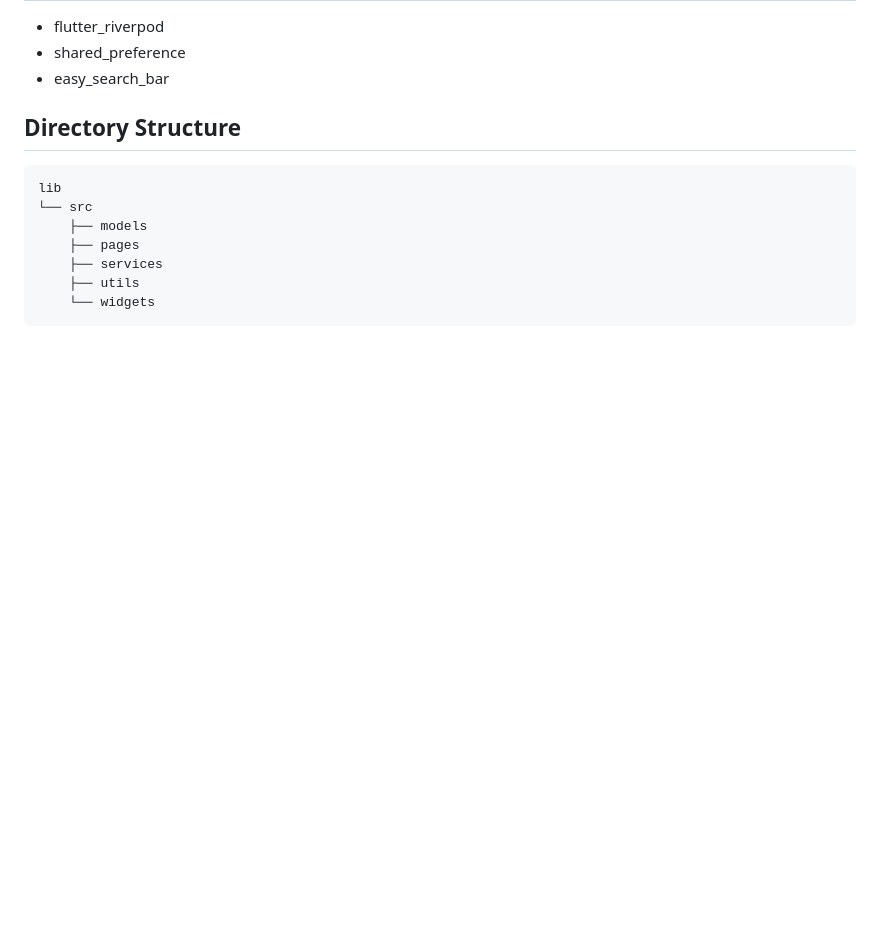
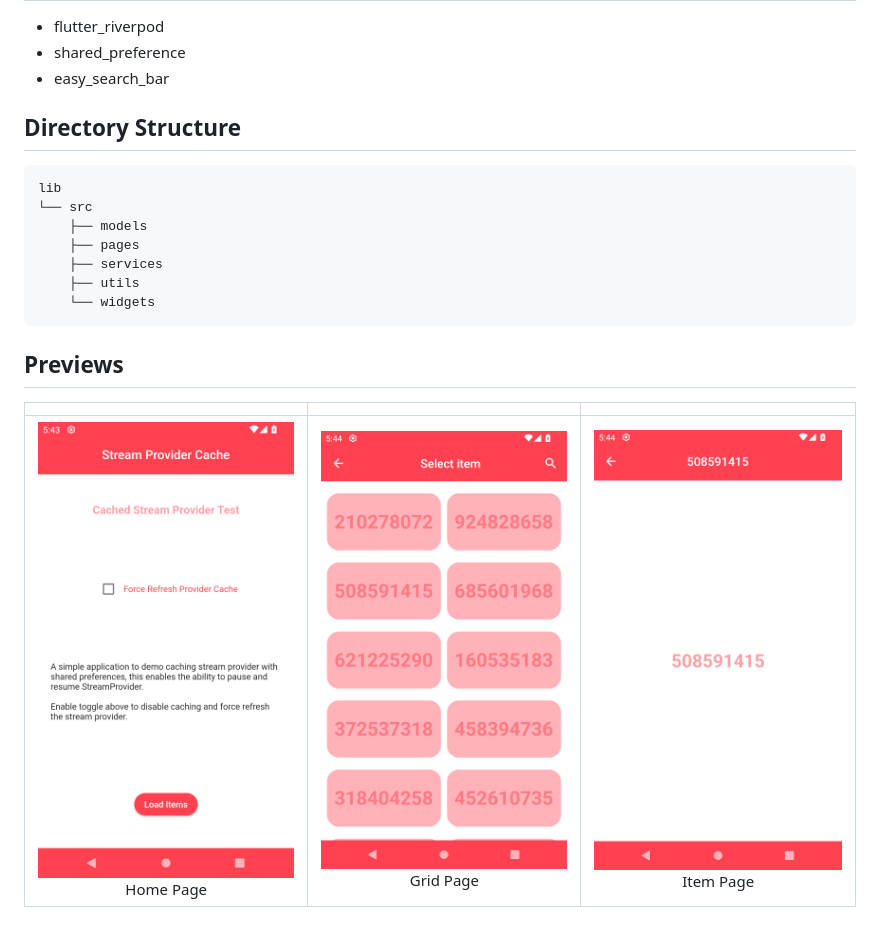
Before and after one commit to Blacksuan19/stream_provider_cache, a Markdown page: README.md, the part around the change. Rendered like a GitHub page; pictures changed too: previews/grid.png (added), previews/home.png (added), previews/item.png (added); blank space fills up the shorter version.

Commit message:
README: add image previews
Signed-off-by: Blacksuan19 <abubakaryagob@gmail.com>

````diff
--- a/README.md
+++ b/README.md
@@ -44,3 +44,9 @@ lib
     ├── utils
     └── widgets
 ```
+
+## Previews
+
+|                                           |                                           |                                           |
+| :---------------------------------------: | :---------------------------------------: | :---------------------------------------: |
+| <img src="./previews/home.png"> Home Page | <img src="./previews/grid.png"> Grid Page | <img src="./previews/item.png"> Item Page |
````
